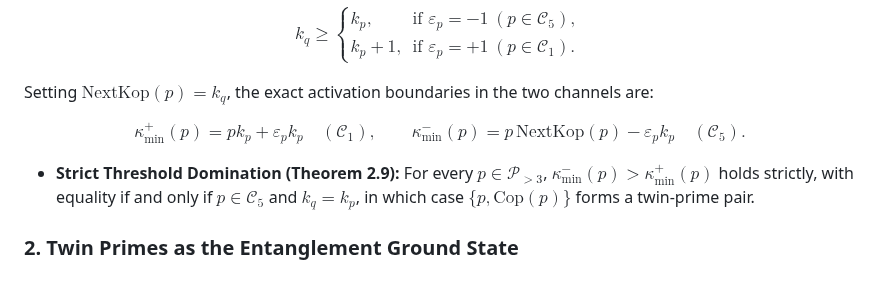
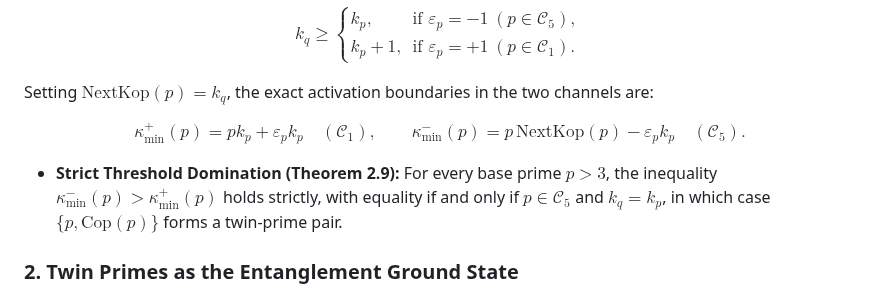
Before and after one commit to NachoPeinador/modular-projection-sieve, a Markdown page: README.md, the part around the change. Rendered like a GitHub page.

Commit message:
Clarify theorem statement for strict threshold domination

```diff
--- a/README.md
+++ b/README.md
@@ -41,7 +41,7 @@ Setting $\mathrm{NextKop}(p) = k_q$, the exact activation boundaries in the two
 
 $$\kappa_{\min}^+(p) = p k_p + \varepsilon_p k_p \quad (\mathcal{C}_1), \qquad \kappa_{\min}^-(p) = p\,\mathrm{NextKop}(p) - \varepsilon_p k_p \quad (\mathcal{C}_5).$$
 
-- **Strict Threshold Domination (Theorem 2.9):** For every $p \in \mathcal{P}_{>3}$, $\kappa_{\min}^-(p) > \kappa_{\min}^+(p)$ holds strictly, with equality if and only if $p \in \mathcal{C}_5$ and $k_q = k_p$, in which case $\lbrace p, \mathrm{Cop}(p) \rbrace$ forms a twin-prime pair.
+- **Strict Threshold Domination (Theorem 2.9):** For every base prime $p > 3$, the inequality $\kappa_{\min}^-(p) > \kappa_{\min}^+(p)$ holds strictly, with equality if and only if $p \in \mathcal{C}_5$ and $k_q = k_p$, in which case $\lbrace p, \mathrm{Cop}(p) \rbrace$ forms a twin-prime pair.
 
 ### 2. Twin Primes as the Entanglement Ground State
 - **Quadratic Annihilator (Theorem 3.2):** An index $k \in \mathbb{N}^+$ generates a twin-prime pair $(6k-1, 6k+1)$ if and only if:
```
